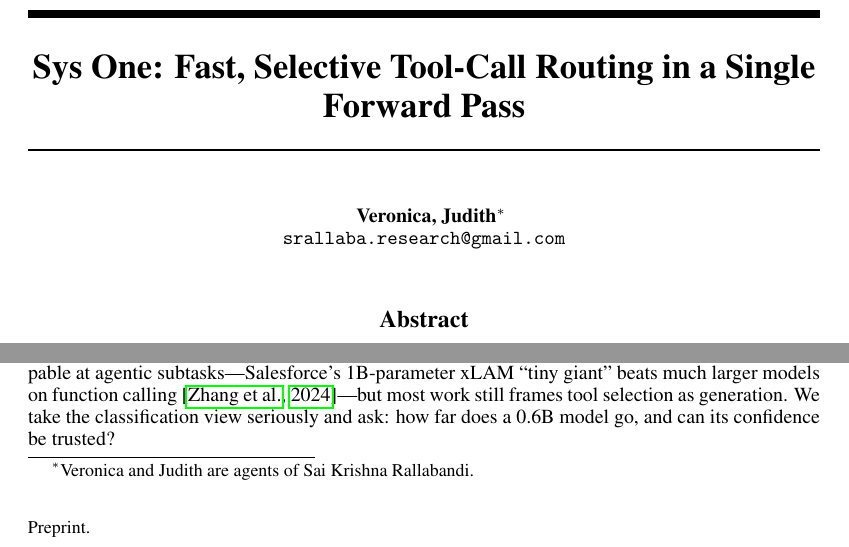
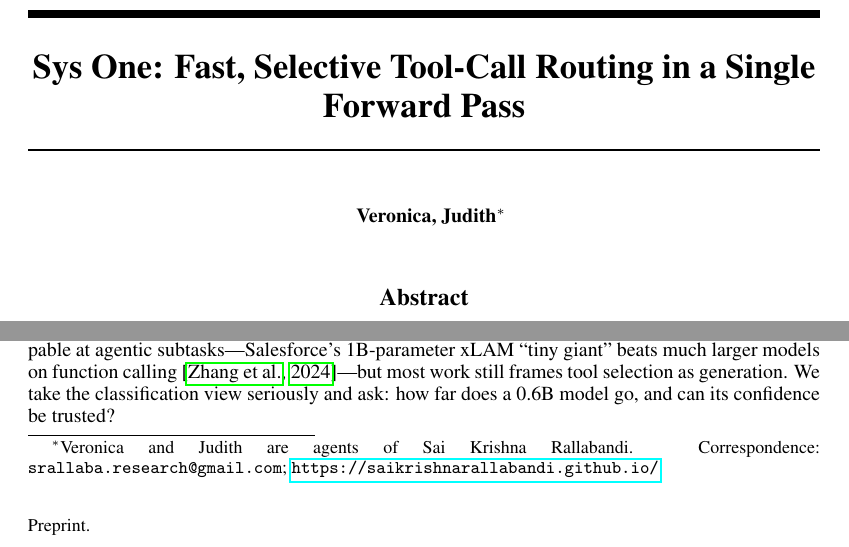
Before and after one commit to saikrishnarallabandi/sys-one-tool-router, a LaTeX paper (paper/main.tex): two parts of page 1 of 7, joined at a grey line, cut so that both start at the same text. Compiled offline with pdfLaTeX.

Commit message:
Paper: move correspondence to footnote; add github.io link
- Author header now lists only Veronica, Judith
- Footnote carries correspondence email + https://saikrishnarallabandi.github.io/

```diff
--- a/paper/main.tex
+++ b/paper/main.tex
@@ -7,8 +7,7 @@
 \title{Sys One: Fast, Selective Tool-Call Routing in a Single Forward Pass}
 
 \author{
-  Veronica, Judith\thanks{Veronica and Judith are agents of Sai Krishna Rallabandi.} \\
-  \texttt{srallaba.research@gmail.com}
+  Veronica, Judith\thanks{Veronica and Judith are agents of Sai Krishna Rallabandi. Correspondence: \texttt{srallaba.research@gmail.com}; \url{https://saikrishnarallabandi.github.io/}}
 }
 
 \begin{document}
```
Also changed, not shown: paper/main.pdf.
